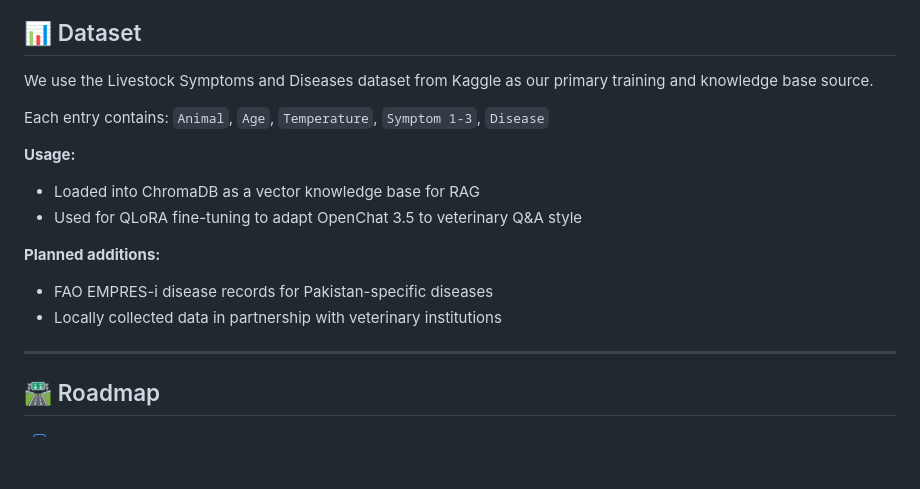
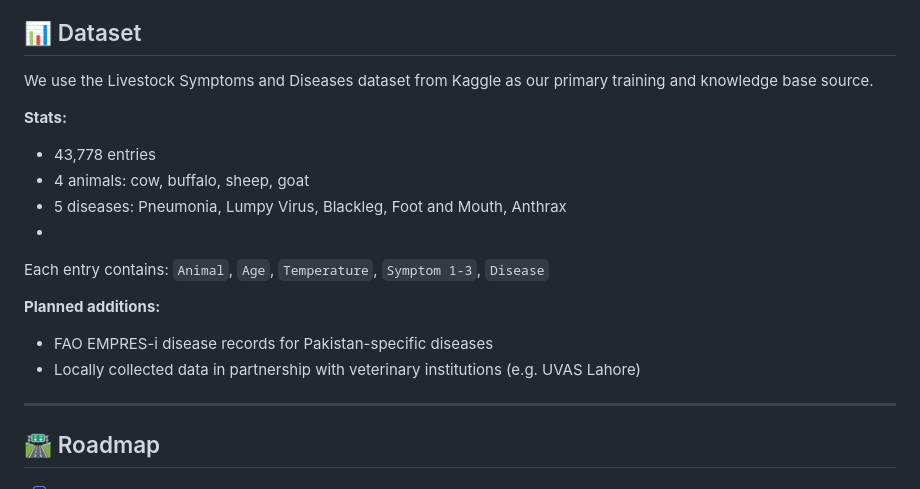
Before and after one commit to areesha900/Mera_maweshi, a Markdown page: README.md, the part around the change. Drawn GitHub-style; blank space fills up the shorter version.

Commit message:
Enhance README with dataset stats
Added statistics about the dataset and updated usage notes.

```diff
--- a/README.md
+++ b/README.md
@@ -74,15 +74,16 @@ Display Diagnosis on App
 
 We use the Livestock Symptoms and Diseases dataset from Kaggle as our primary training and knowledge base source.
 
+**Stats:**
+- 43,778 entries
+- 4 animals: cow, buffalo, sheep, goat
+- 5 diseases: Pneumonia, Lumpy Virus, Blackleg, Foot and Mouth, Anthrax
+-
 Each entry contains: `Animal`, `Age`, `Temperature`, `Symptom 1-3`, `Disease`
-
-**Usage:**
-- Loaded into ChromaDB as a vector knowledge base for RAG
-- Used for QLoRA fine-tuning to adapt OpenChat 3.5 to veterinary Q&A style
 
 **Planned additions:**
 - FAO EMPRES-i disease records for Pakistan-specific diseases
-- Locally collected data in partnership with veterinary institutions
+- Locally collected data in partnership with veterinary institutions (e.g. UVAS Lahore)
 
 ---
 
```
